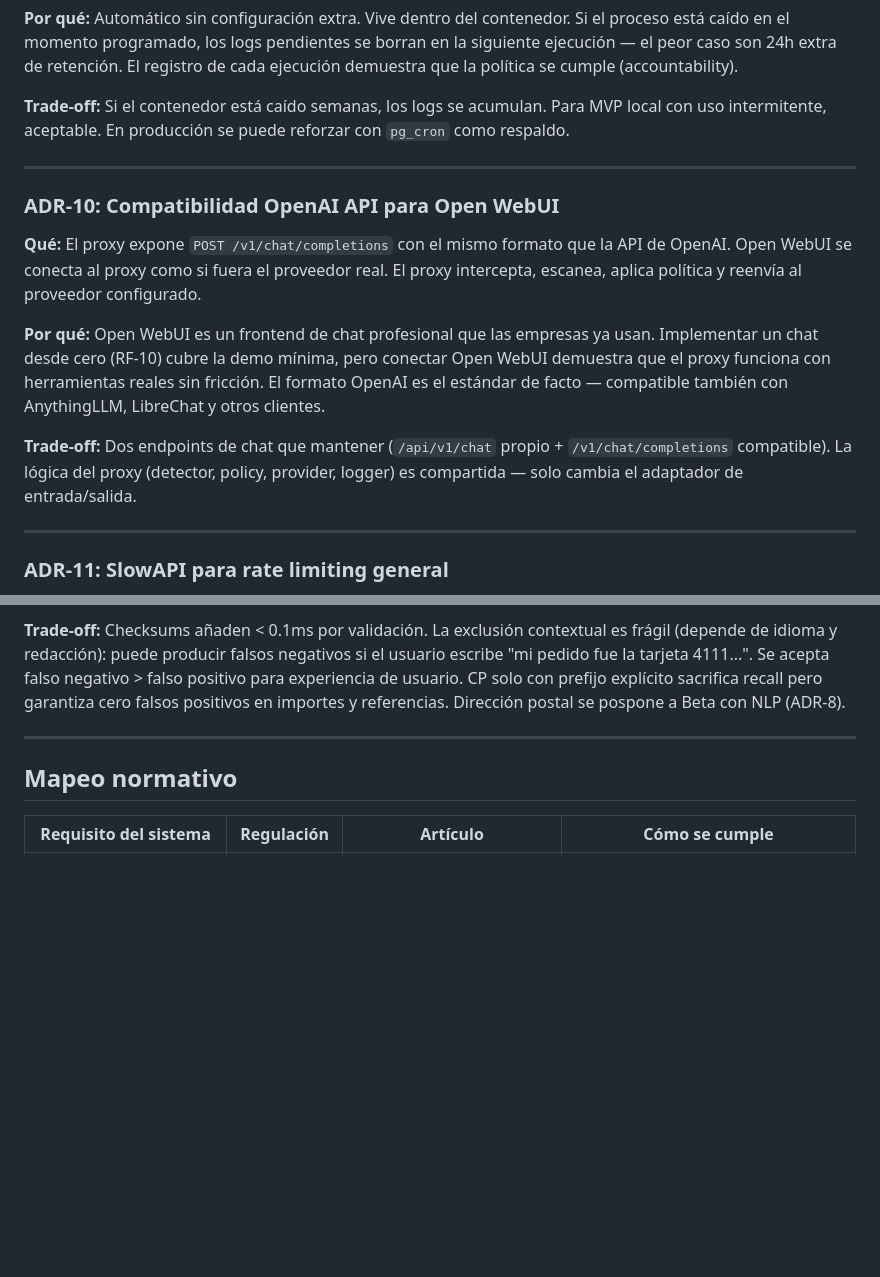
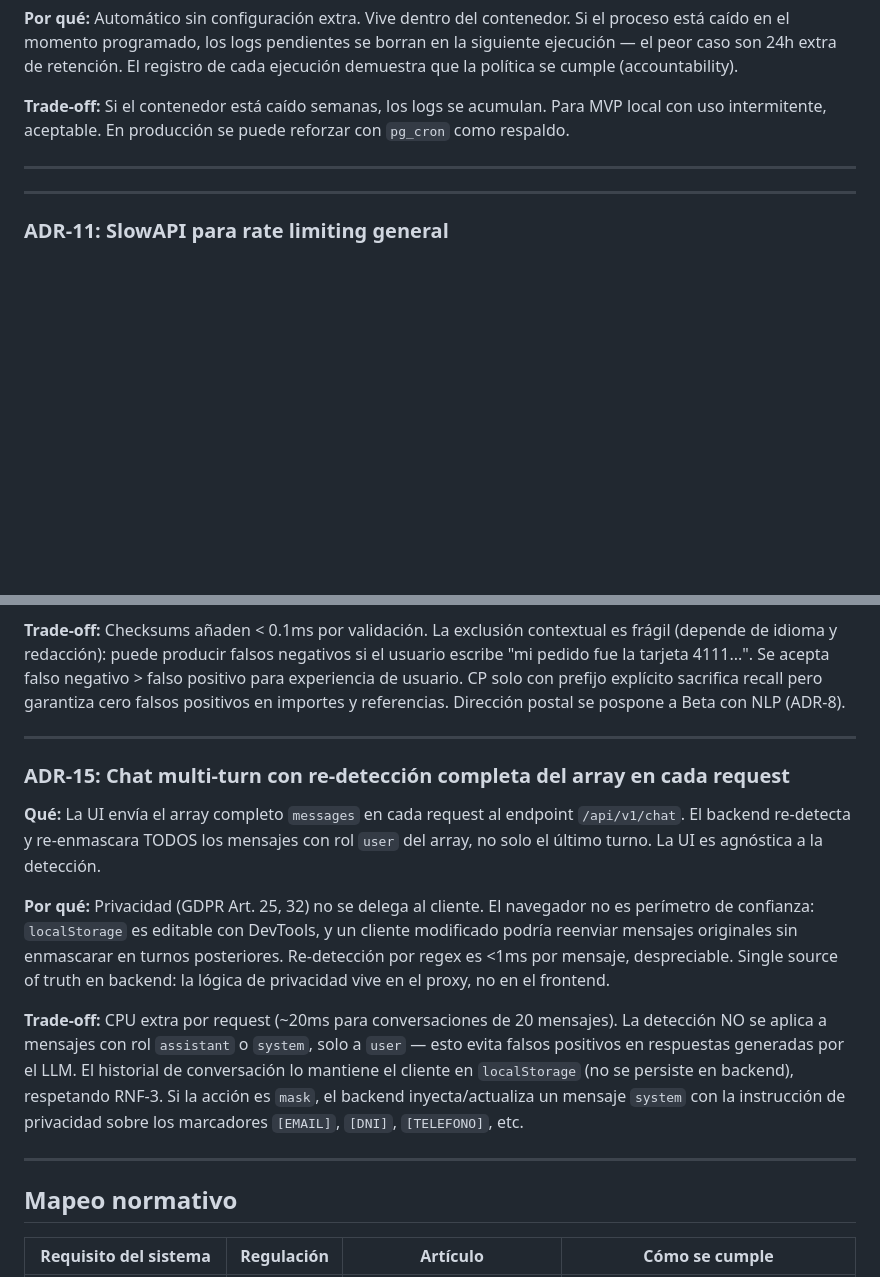
Before and after one commit to Javi-kl/llm-governance-api-proxy, a Markdown page: docs/architecture.md, 2 parts joined by grey strips. Rendered like a GitHub page; blank space fills up the shorter version.

```diff
--- a/docs/architecture.md
+++ b/docs/architecture.md
@@ -228,14 +249,6 @@ Cliente
 
 ---
 
-### ADR-10: Compatibilidad OpenAI API para Open WebUI
-
-**Qué:** El proxy expone `POST /v1/chat/completions` con el mismo formato que la API de OpenAI. Open WebUI se conecta al proxy como si fuera el proveedor real. El proxy intercepta, escanea, aplica política y reenvía al proveedor configurado.
-
-**Por qué:** Open WebUI es un frontend de chat profesional que las empresas ya usan. Implementar un chat desde cero (RF-10) cubre la demo mínima, pero conectar Open WebUI demuestra que el proxy funciona con herramientas reales sin fricción. El formato OpenAI es el estándar de facto — compatible también con AnythingLLM, LibreChat y otros clientes.
-
-**Trade-off:** Dos endpoints de chat que mantener (`/api/v1/chat` propio + `/v1/chat/completions` compatible). La lógica del proxy (detector, policy, provider, logger) es compartida — solo cambia el adaptador de entrada/salida.
-
 ---
 
 ### ADR-11: SlowAPI para rate limiting general
@@ -291,6 +304,16 @@ para experiencia de usuario. CP solo con prefijo explícito sacrifica recall per
 
 ---
 
+### ADR-15: Chat multi-turn con re-detección completa del array en cada request
+
+**Qué:** La UI envía el array completo `messages` en cada request al endpoint `/api/v1/chat`. El backend re-detecta y re-enmascara TODOS los mensajes con rol `user` del array, no solo el último turno. La UI es agnóstica a la detección.
+
+**Por qué:** Privacidad (GDPR Art. 25, 32) no se delega al cliente. El navegador no es perímetro de confianza: `localStorage` es editable con DevTools, y un cliente modificado podría reenviar mensajes originales sin enmascarar en turnos posteriores. Re-detección por regex es <1ms por mensaje, despreciable. Single source of truth en backend: la lógica de privacidad vive en el proxy, no en el frontend.
+
+**Trade-off:** CPU extra por request (~20ms para conversaciones de 20 mensajes). La detección NO se aplica a mensajes con rol `assistant` o `system`, solo a `user` — esto evita falsos positivos en respuestas generadas por el LLM. El historial de conversación lo mantiene el cliente en `localStorage` (no se persiste en backend), respetando RNF-3. Si la acción es `mask`, el backend inyecta/actualiza un mensaje `system` con la instrucción de privacidad sobre los marcadores `[EMAIL]`, `[DNI]`, `[TELEFONO]`, etc.
+
+---
+
 
 ## Mapeo normativo
 | Requisito del sistema | Regulación | Artículo | Cómo se cumple |
```
Also changed, not shown: other parts of docs/architecture.md (+31 -10 lines), docs/overview.md (+3 -4 lines), docs/requirements.md (+11 -7 lines).
